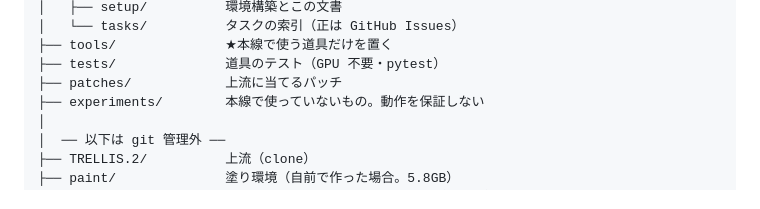
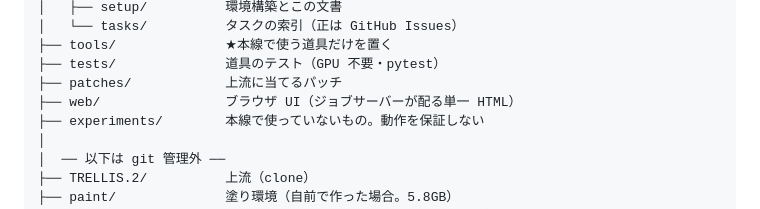
Before and after one commit to na2-dev/parts-studio, a Markdown page: docs/setup/directories.md, the part around the change. Rendered like a GitHub page.

```diff
--- a/docs/setup/directories.md
+++ b/docs/setup/directories.md
@@ -28,6 +28,7 @@ parts-studio/
 ├── tools/              ★本線で使う道具だけを置く
 ├── tests/              道具のテスト（GPU 不要・pytest）
 ├── patches/            上流に当てるパッチ
+├── web/                ブラウザ UI（ジョブサーバーが配る単一 HTML）
 ├── experiments/        本線で使っていないもの。動作を保証しない
 │
 │  ── 以下は git 管理外 ──
```
Also changed, not shown: docs/setup/job-server.md (+19 -0 lines), docs/tasks/README.md (+5 -1 lines), docs/measurements/images/2026-09-03-ui-done.png (added), docs/measurements/images/2026-09-03-ui-running.png (added), 3 other files.
